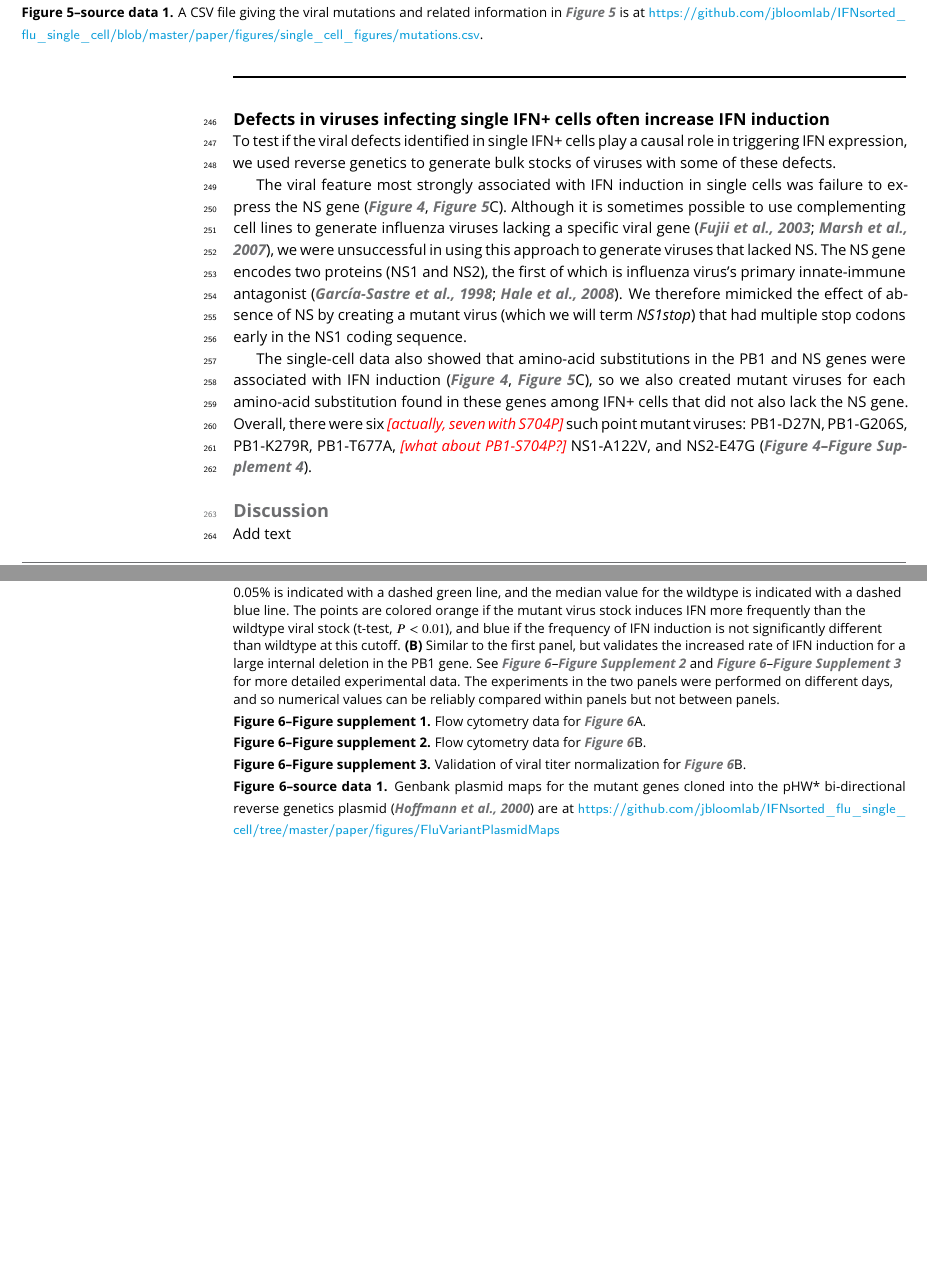
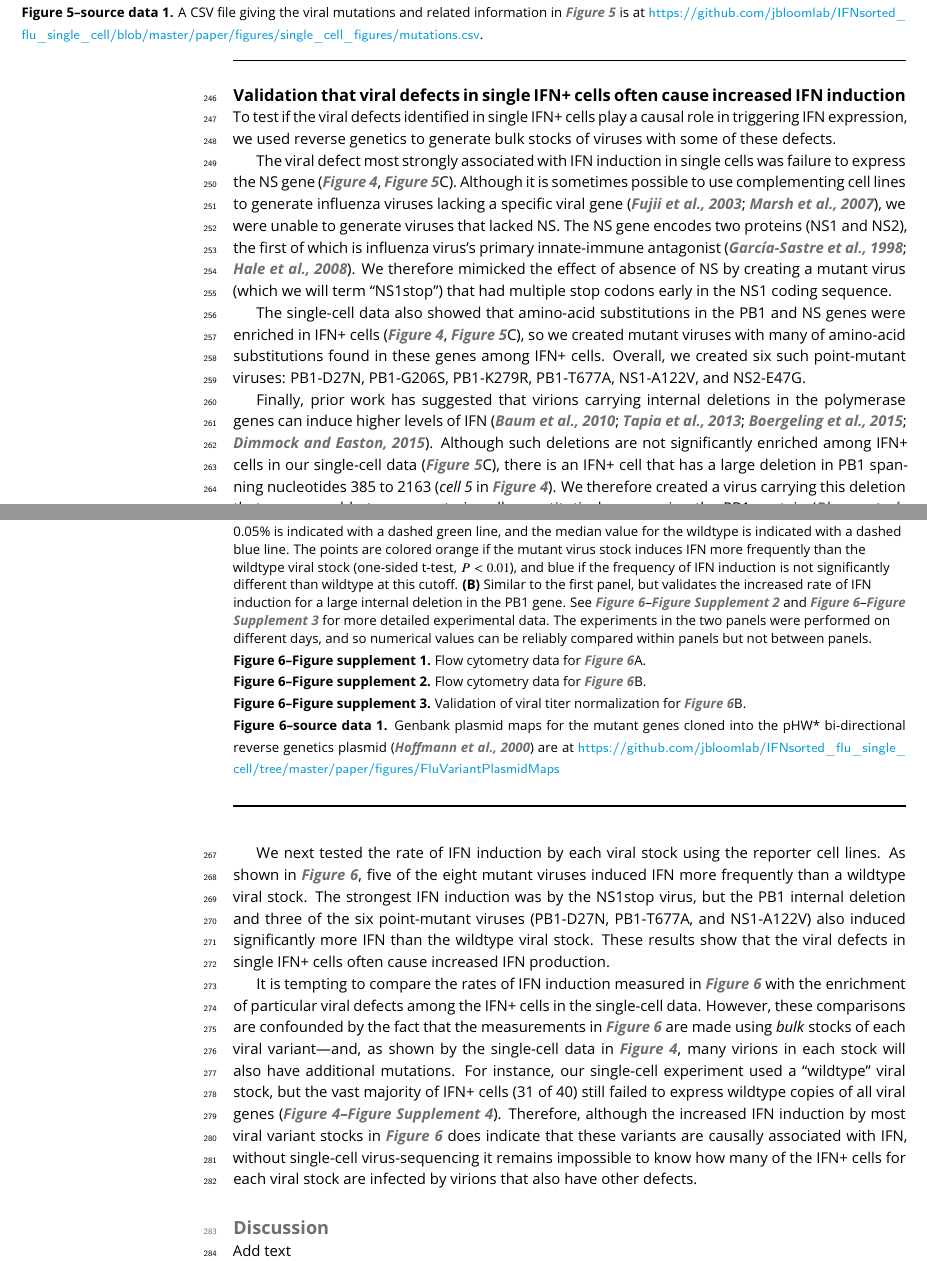
Before and after one commit to jbloomlab/IFNsorted_flu_single_cell, a LaTeX document (paper/paper.tex): two parts of pages 9 and 10 of 35 before the commit and two parts of pages 9 and 10 of 36 after it, joined at a grey line, cut so that both start at the same text, the shorter picture padded with empty space. Compiled offline with pdfLaTeX.

Commit message:
text draft for validation section of Results

```diff
--- a/paper/paper.tex
+++ b/paper/paper.tex
@@ -530,7 +530,7 @@ One other interesting trend emerges from the combined single-cell data.
 There is no difference in the amount of viral mRNA between IFN+ and IFN- cells that express NS---but among cells that lack NS, the IFN+ ones have significantly more viral mRNA (\FIG{mutations}D).
 The statistical analysis in \FIG{mutations}D is insufficient to determine if the higher viral transcriptional burden in IFN+ NS-deficient infections is a cause or a consequence of the IFN induction, but the experimental follow-up below sheds more light on this question.
 
-\subsection{Defects in viruses infecting single IFN+ cells often increase IFN induction}
+\subsection{Validation that viral defects in single IFN+ cells often cause increased IFN induction}
 
 %%% begin validation figure %%%
 \begin{figure}
@@ -541,7 +541,7 @@ The statistical analysis in \FIG{mutations}D is insufficient to determine if the
 Percent of cells that become IFN+ after infection with a bulk stock of the indicated viral mutant, as determined using a reporter cell line (see \FIGSUPP[validation]{SNPflow} for details).
 The numbers indicate the median of four measurements for each viral mutant.
 The limit of detection of 0.05\% is indicated with a dashed green line, and the median value for the wildtype is indicated with a dashed blue line.
-The points are colored orange if the mutant virus stock induces IFN more frequently than the wildtype viral stock (t-test, $P < 0.01$), and blue if the frequency of IFN induction is not significantly different than wildtype at this cutoff.
+The points are colored orange if the mutant virus stock induces IFN more frequently than the wildtype viral stock (one-sided t-test, $P < 0.01$), and blue if the frequency of IFN induction is not significantly different than wildtype at this cutoff.
 {\bf (B)}
 Similar to the first panel, but validates the increased rate of IFN induction for a large internal deletion in the PB1 gene.
 See \FIGSUPP[validation]{delflow} and \FIGSUPP[validation]{delqPCR} for more detailed experimental data.
@@ -596,13 +596,28 @@ Each measurement was performed in quadruplicate.
 
 To test if the viral defects identified in single IFN+ cells play a causal role in triggering IFN expression, we used reverse genetics to generate bulk stocks of viruses with some of these defects.
 
-The viral feature most strongly associated with IFN induction in single cells was failure to express the NS gene (\FIG{genotypes}, \FIG{mutations}C).
-Although it is sometimes possible to use complementing cell lines to generate influenza viruses lacking a specific viral gene~\citep{fujii2003selective,marsh2007specific}, we were unsuccessful in using this approach to generate viruses that lacked NS.
+The viral defect most strongly associated with IFN induction in single cells was failure to express the NS gene (\FIG{genotypes}, \FIG{mutations}C).
+Although it is sometimes possible to use complementing cell lines to generate influenza viruses lacking a specific viral gene~\citep{fujii2003selective,marsh2007specific}, we were unable to generate viruses that lacked NS.
 The NS gene encodes two proteins (NS1 and NS2), the first of which is influenza virus's primary innate-immune antagonist~\citep{garcia1998influenza, hale2008multifunctional}.
-We therefore mimicked the effect of absence of NS by creating a mutant virus (which we will term \emph{NS1stop}) that had multiple stop codons early in the NS1 coding sequence.
+We therefore mimicked the effect of absence of NS by creating a mutant virus (which we will term ``NS1stop'') that had multiple stop codons early in the NS1 coding sequence.
 
-The single-cell data also showed that amino-acid substitutions in the PB1 and NS genes were associated with IFN induction (\FIG{genotypes}, \FIG{mutations}C), so we also created mutant viruses for each amino-acid substitution found in these genes among IFN+ cells that did not also lack the NS gene.
-Overall, there were six \jdbcomment{actually, seven with S704P} such point mutant viruses: PB1-D27N, PB1-G206S, PB1-K279R, PB1-T677A, \jdbcomment{what about PB1-S704P?} NS1-A122V, and NS2-E47G (\FIGSUPP[genotypes]{genotypes_by_ifn}).
+The single-cell data also showed that amino-acid substitutions in the PB1 and NS genes were enriched in IFN+ cells (\FIG{genotypes}, \FIG{mutations}C), so we created mutant viruses with many of amino-acid substitutions found in these genes among IFN+ cells.
+Overall, we created six such point-mutant viruses: PB1-D27N, PB1-G206S, PB1-K279R, PB1-T677A, NS1-A122V, and NS2-E47G.
+
+Finally, prior work has suggested that virions carrying internal deletions in the polymerase genes can induce higher levels of IFN~\citep{baum2010preference, tapia2013defective, boergeling2015evidence, dimmock2015cloned}.
+Although such deletions are not significantly enriched among IFN+ cells in our single-cell data (\FIG{mutations}C), there is an IFN+ cell that has a large deletion in PB1 spanning nucleotides 385 to 2163 (\textit{cell 5} in \FIG{genotypes}).
+We therefore created a virus carrying this deletion that we were able to propagate in cells constitutively expressing the PB1 protein~\citep{bloom2010permissive}.
+
+We next tested the rate of IFN induction by each viral stock using the reporter cell lines.
+As shown in \FIG{validation}, five of the eight mutant viruses induced IFN more frequently than a wildtype viral stock.
+The strongest IFN induction was by the NS1stop virus, but the PB1 internal deletion and three of the six point-mutant viruses (PB1-D27N, PB1-T677A, and NS1-A122V) also induced significantly more IFN than the wildtype viral stock.
+These results show that the viral defects in single IFN+ cells often cause increased IFN production.
+
+It is tempting to compare the rates of IFN induction measured in \FIG{validation} with the enrichment of particular viral defects among the IFN+ cells in the single-cell data.
+However, these comparisons are confounded by the fact that the measurements in \FIG{validation} are made using \emph{bulk} stocks of each viral variant---and, as shown by the single-cell data in \FIG{genotypes}, many virions in each stock will also have additional mutations.
+For instance, our single-cell experiment used a ``wildtype'' viral stock, but the vast majority of IFN+ cells (31 of 40) still failed to express wildtype copies of all viral genes (\FIGSUPP[genotypes]{genotypes_by_ifn}).
+Therefore, although the increased IFN induction by most viral variant stocks in \FIG{validation} does indicate that these variants are causally associated with IFN, without single-cell virus-sequencing it remains impossible to know how many of the IFN+ cells for each viral stock are infected by virions that also have other defects.
+
 
 \section{Discussion}
 
```
Also changed, not shown: paper/references.bib (+2 -18 lines), paper/paper.tex (7 more changed lines).
